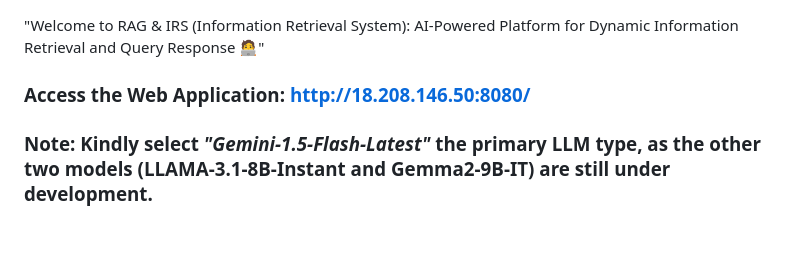
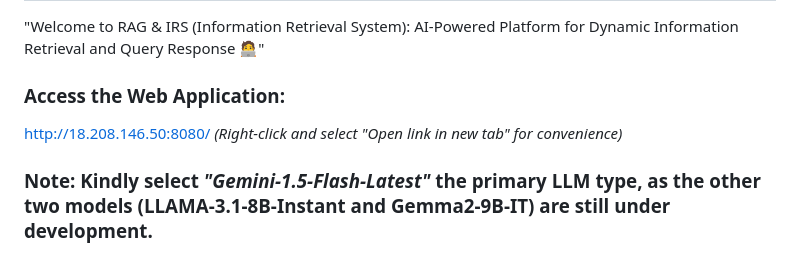
Before and after one commit to Shuhaib73/IRS_System_bot, a Markdown page: README.md, the part around the change. Drawn GitHub-style.

```diff
--- a/README.md
+++ b/README.md
@@ -2,7 +2,8 @@
 
 "Welcome to RAG & IRS (Information Retrieval System): AI-Powered Platform for Dynamic Information Retrieval and Query Response 🧑‍💻"
 
-### **Access the Web Application**:  <a href="http://18.208.146.50:8080/" target="_blank">http://18.208.146.50:8080/</a>
+### **Access the Web Application**:
+[http://18.208.146.50:8080/](http://18.208.146.50:8080/) _(Right-click and select "Open link in new tab" for convenience)_
 
 ### **Note**: Kindly select *"Gemini-1.5-Flash-Latest"* the primary LLM type, as the other two models (LLAMA-3.1-8B-Instant and Gemma2-9B-IT) are still under development.
 
```
